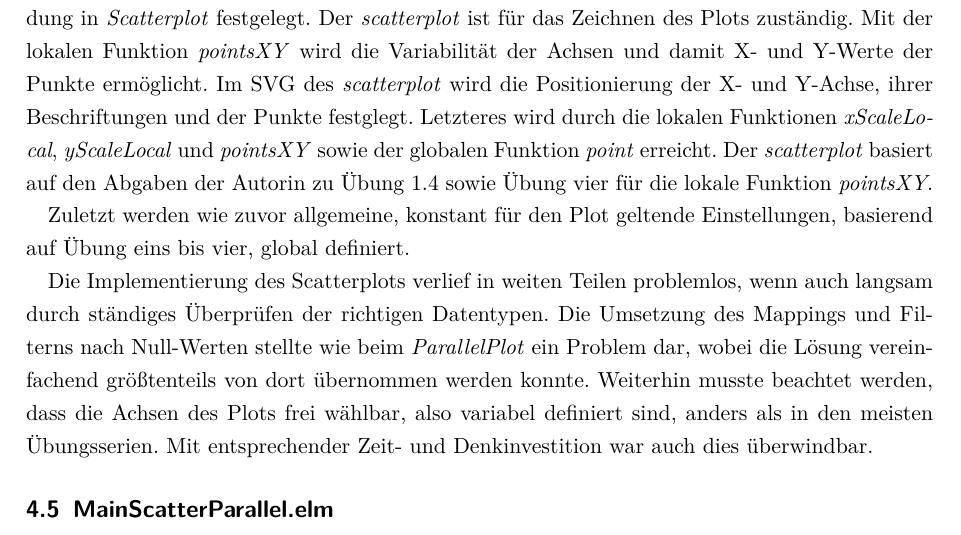
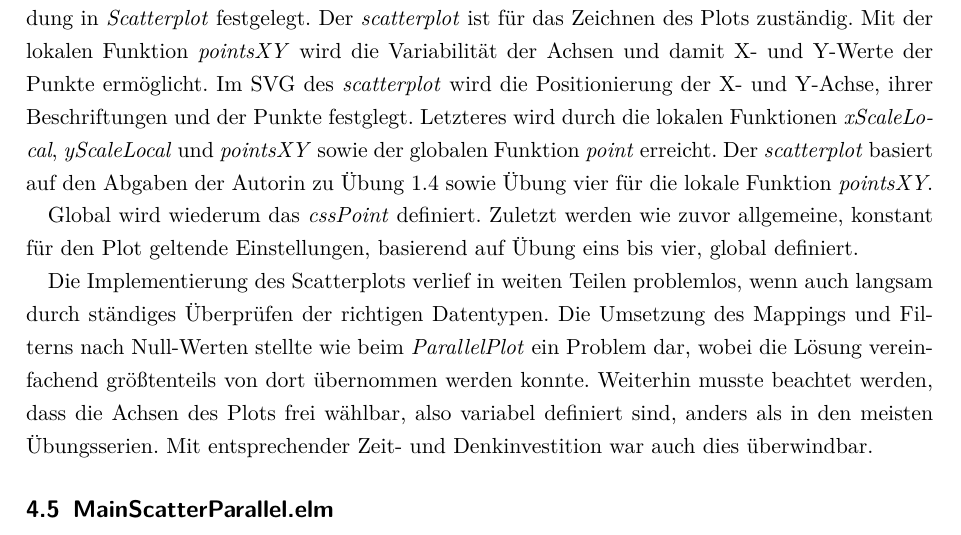
Before and after one commit to Lena-Ar/Info-Vis, a LaTeX document (Bericht/Projektbericht_InfoVis_LenaArloth.tex): part of page 20 of 30, cut so that both start at the same text. Compiled offline with pdfLaTeX.

Commit message:
documentation: adding sentence to chapter 4.4
adding sentence and upate pdf automatically

```diff
--- a/Bericht/Projektbericht_InfoVis_LenaArloth.tex
+++ b/Bericht/Projektbericht_InfoVis_LenaArloth.tex
@@ -565,6 +565,7 @@ Im SVG des \textit{scatterplot} wird die Positionierung der X- und Y-Achse, ihre
 Letzteres wird durch die lokalen Funktionen \textit{xScaleLocal}, \textit{yScaleLocal} und \textit{pointsXY} sowie der globalen Funktion \textit{point} erreicht.
 Der \textit{scatterplot} basiert auf den Abgaben der Autorin zu Übung 1.4 sowie Übung vier für die lokale Funktion \textit{pointsXY}.
 
+Global wird wiederum das \textit{cssPoint} definiert.
 Zuletzt werden wie zuvor allgemeine, konstant für den Plot geltende Einstellungen, basierend auf Übung eins bis vier, global definiert.
 
 Die Implementierung des Scatterplots verlief in weiten Teilen problemlos, wenn auch langsam durch ständiges Überprüfen der richtigen Datentypen.
```
Also changed, not shown: Bericht/Projektbericht_InfoVis_LenaArloth.pdf.
